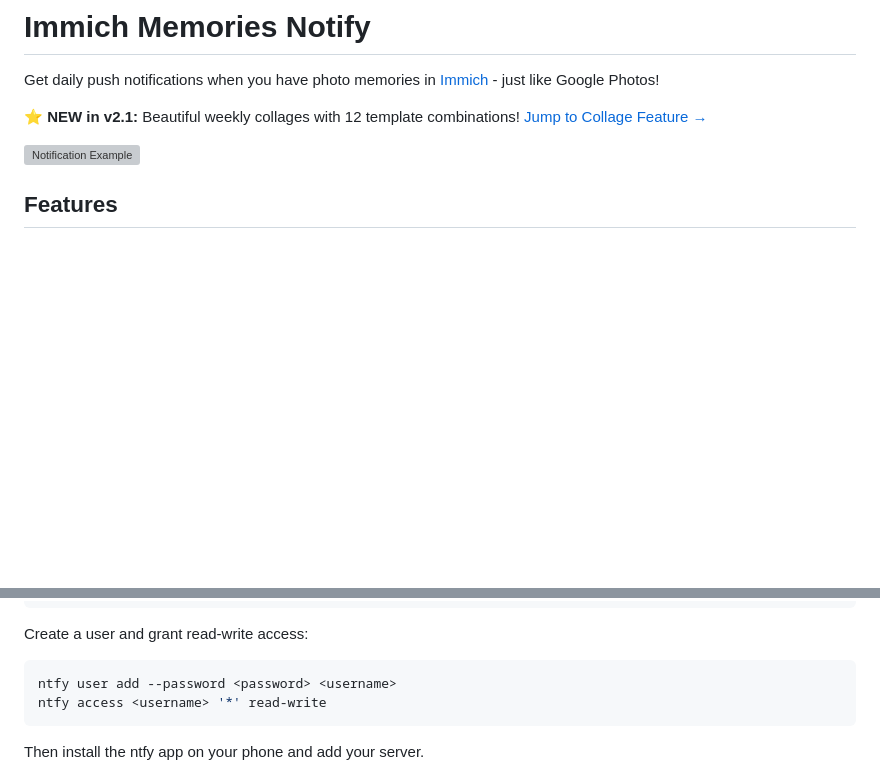
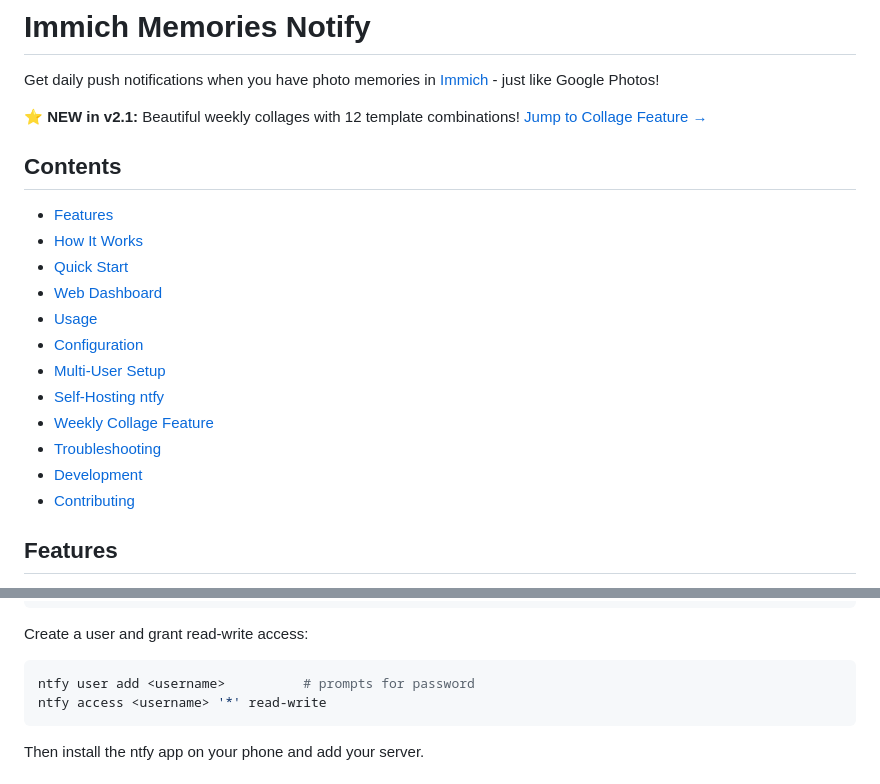
Before and after one commit to ismaildakrory/immich-memories-notify, a Markdown page: README.md, 2 parts joined by grey strips. Rendered like a GitHub page; blank space fills up the shorter version; grey boxes are pictures that could not be loaded.

Commit message:
Add table of contents to README, fix ntfy user add syntax

````diff
--- a/README.md
+++ b/README.md
@@ -4,7 +4,20 @@ Get daily push notifications when you have photo memories in [Immich](https://im
 
 **⭐ NEW in v2.1:** Beautiful weekly collages with 12 template combinations! [Jump to Collage Feature →](#-weekly-collage-feature-v21)
 
-![Notification Example](https://via.placeholder.com/400x200?text=Memory+Notification+Preview)
+## Contents
+
+- [Features](#features)
+- [How It Works](#how-it-works)
+- [Quick Start](#quick-start)
+- [Web Dashboard](#web-dashboard)
+- [Usage](#usage)
+- [Configuration](#configuration)
+- [Multi-User Setup](#multi-user-setup)
+- [Self-Hosting ntfy](#self-hosting-ntfy)
+- [Weekly Collage Feature](#-weekly-collage-feature-v21)
+- [Troubleshooting](#troubleshooting)
+- [Development](#development)
+- [Contributing](#contributing)
 
 ## Features
 
@@ -432,7 +445,7 @@ attachment-expiry-duration: 3h
 
 Create a user and grant read-write access:
 ```bash
-ntfy user add --password <password> <username>
+ntfy user add <username>          # prompts for password
 ntfy access <username> '*' read-write
 ```
 
````
